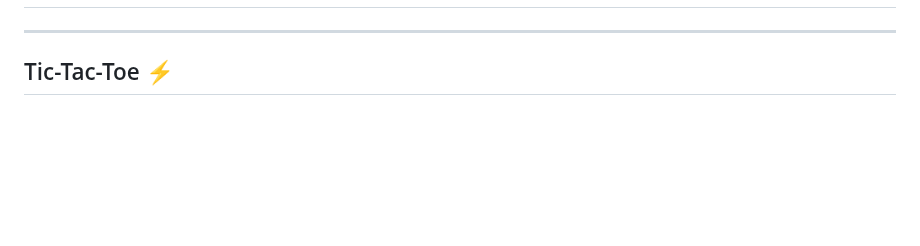
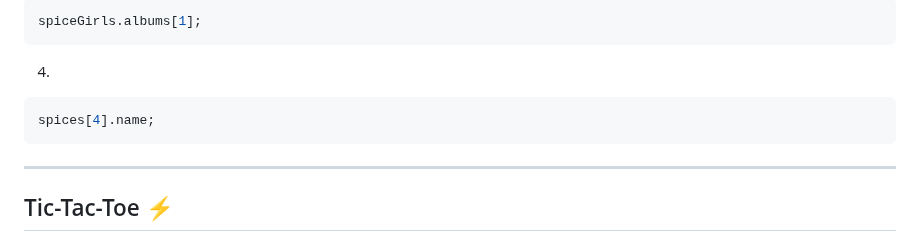
Before and after one commit to Mohammad-Abohasan/Mastering-JavaScript-in-20-Days, a Markdown page: Day1.md, the part around one of its changes. Rendered like a GitHub page; blank space fills up the shorter version.

````diff
--- a/Day1.md
+++ b/Day1.md
@@ -577,3 +761,13 @@ const newSum = operands[0] + operands[1];
+3.
+```javascript
+spiceGirls.albums[1];
+```
+
+4.
+```javascript
+spices[4].name;
+```
+
 
 
 ---
````
Also changed, not shown: other parts of Day1.md (+184 -0 lines).
